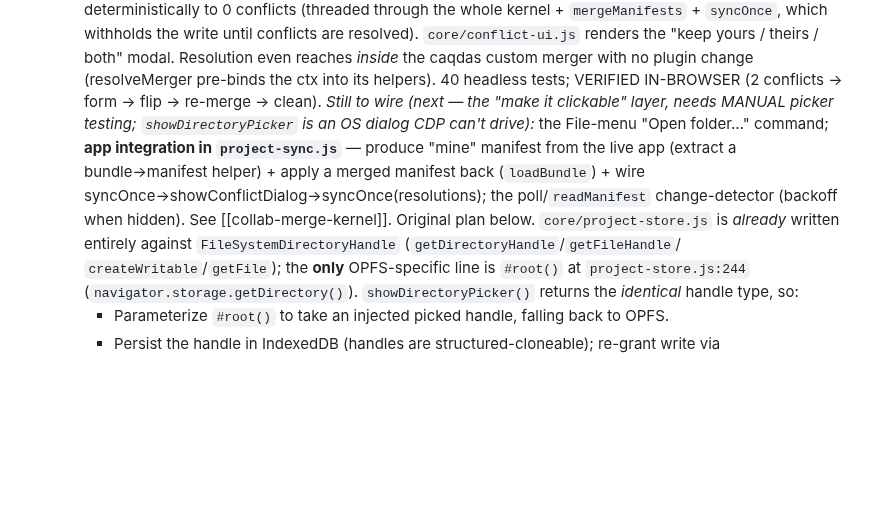
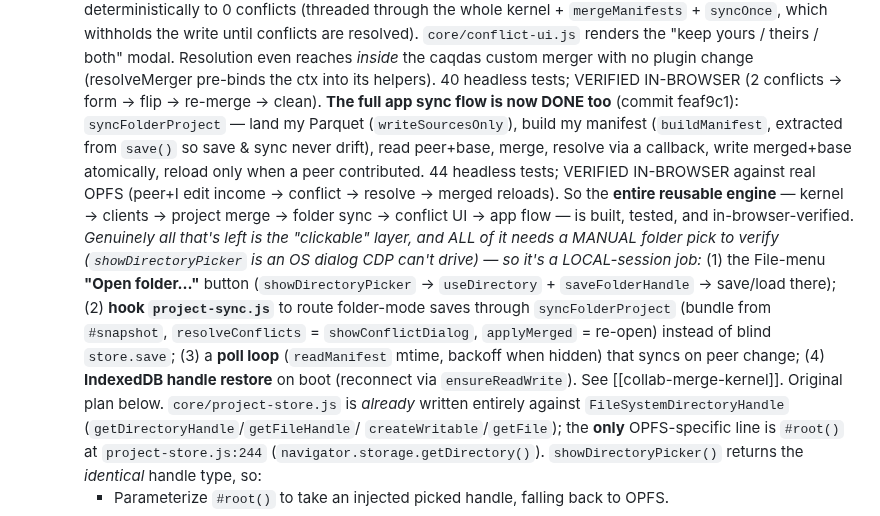
Before and after one commit to crosstab-stats/crosstab, a Markdown page: TODO.md, the part around the change. GitHub-like rendering; blank space fills up the shorter version.

Commit message:
docs: full folder sync flow done & verified; only the picker layer remains (#143)
Co-Authored-By: Claude Opus 4.8 (1M context) <noreply@anthropic.com>
Claude-Session: https://claude.ai/code/session_01VfhHBBkh3Yyt3EApcmaMCz

```diff
--- a/TODO.md
+++ b/TODO.md
@@ -502,13 +502,23 @@ Status legend: `[ ]` todo · `[~]` in progress · `[x]` done.
     theirs / both" modal. Resolution even reaches *inside* the caqdas custom merger
     with no plugin change (resolveMerger pre-binds the ctx into its helpers). 40
     headless tests; VERIFIED IN-BROWSER (2 conflicts → form → flip → re-merge → clean).
-    *Still to wire (next — the "make it clickable" layer, needs MANUAL picker testing;
-    `showDirectoryPicker` is an OS dialog CDP can't drive):* the File-menu "Open
-    folder…" command; **app integration in `project-sync.js`** — produce "mine"
-    manifest from the live app (extract a bundle→manifest helper) + apply a merged
-    manifest back (`loadBundle`) + wire syncOnce→showConflictDialog→syncOnce(resolutions);
-    the poll/`readManifest` change-detector (backoff when hidden). See [[collab-merge-kernel]].
-    Original plan below.
+    **The full app sync flow is now DONE too** (commit feaf9c1): `syncFolderProject`
+    — land my Parquet (`writeSourcesOnly`), build my manifest (`buildManifest`,
+    extracted from `save()` so save & sync never drift), read peer+base, merge,
+    resolve via a callback, write merged+base atomically, reload only when a peer
+    contributed. 44 headless tests; VERIFIED IN-BROWSER against real OPFS (peer+I
+    edit income → conflict → resolve → merged reloads). So the **entire reusable
+    engine** — kernel → clients → project merge → folder sync → conflict UI → app
+    flow — is built, tested, and in-browser-verified.
+    *Genuinely all that's left is the "clickable" layer, and ALL of it needs a MANUAL
+    folder pick to verify (`showDirectoryPicker` is an OS dialog CDP can't drive) — so
+    it's a LOCAL-session job:* (1) the File-menu **"Open folder…"** button
+    (`showDirectoryPicker` → `useDirectory` + `saveFolderHandle` → save/load there);
+    (2) **hook `project-sync.js`** to route folder-mode saves through `syncFolderProject`
+    (bundle from `#snapshot`, `resolveConflicts` = `showConflictDialog`, `applyMerged`
+    = re-open) instead of blind `store.save`; (3) a **poll loop** (`readManifest` mtime,
+    backoff when hidden) that syncs on peer change; (4) **IndexedDB handle restore** on
+    boot (reconnect via `ensureReadWrite`). See [[collab-merge-kernel]]. Original plan below.
     `core/project-store.js` is *already* written entirely against
     `FileSystemDirectoryHandle` (`getDirectoryHandle`/`getFileHandle`/
     `createWritable`/`getFile`); the **only** OPFS-specific line is `#root()` at
```
